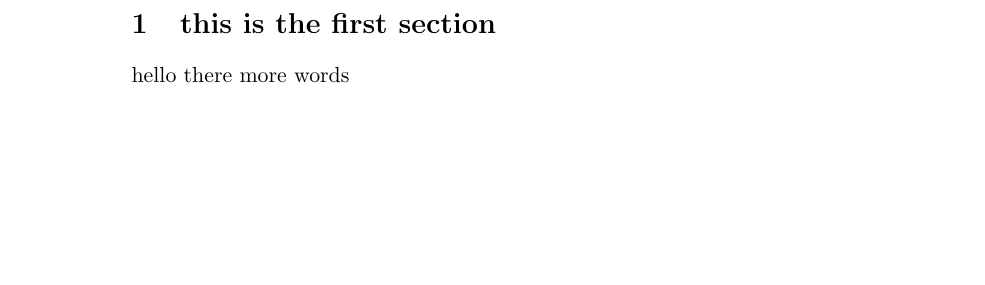
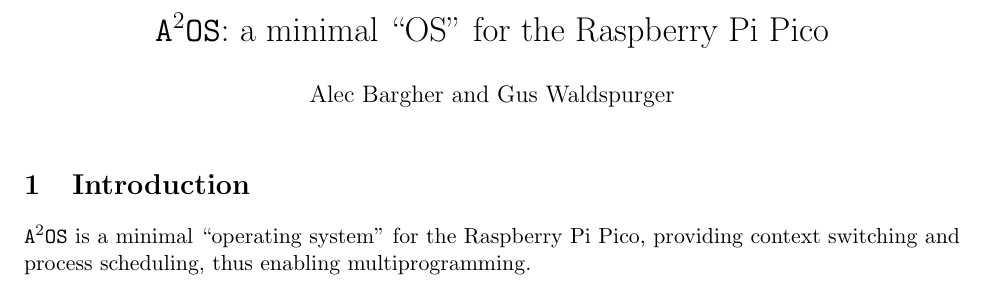
Before and after one commit to abargher/asquaredos, a LaTeX document (proposal-doc/proposal.tex): part of the page, cut at the place of the change, the shorter picture padded with empty space. Compiled offline with pdfLaTeX.

Commit message:
alec: here's a template for the doc

```diff
--- a/proposal-doc/proposal.tex
+++ b/proposal-doc/proposal.tex
@@ -6,14 +6,22 @@
 \usepackage{svg}
 \usepackage{enumitem}
 \usepackage{adjmulticol}
-%\usepackage{listings}
-%\usepackage{fullpage}
+\usepackage{listings}
+\usepackage{fullpage}
 \usepackage{color}
 
+\newcommand{\os}{\texttt{A$^2$OS} }
+
+\title{\texttt{A$^2$OS}: a minimal ``OS'' for the Raspberry Pi Pico}
+\author{Alec Bargher and Gus Waldspurger}
+\date{}
+
 \begin{document}
+\maketitle
 
-\section{this is the first section}
+\section{Introduction}
+\os is a minimal ``operating system'' for the Raspberry Pi Pico, providing
+context switching and process scheduling, thus enabling multiprogramming.
 
-hello there more words
 
 \end{document}
```
